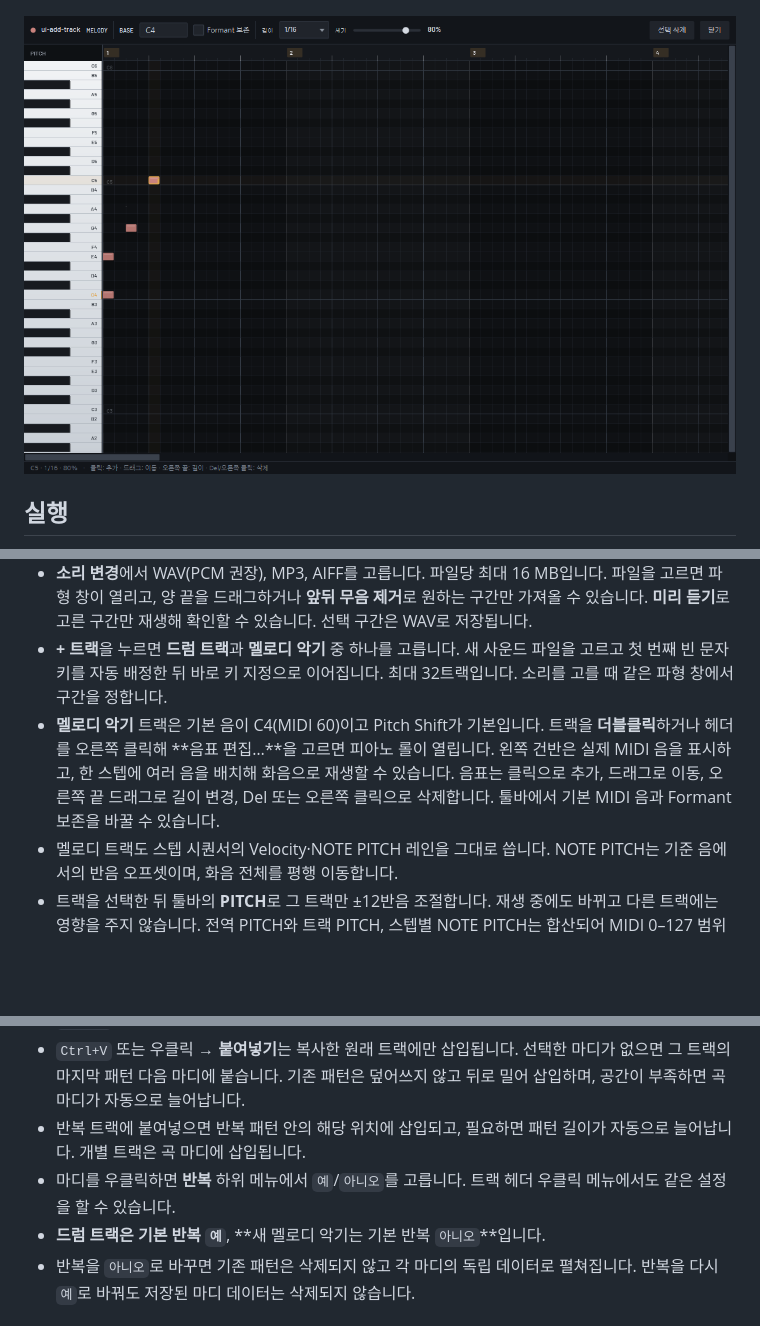
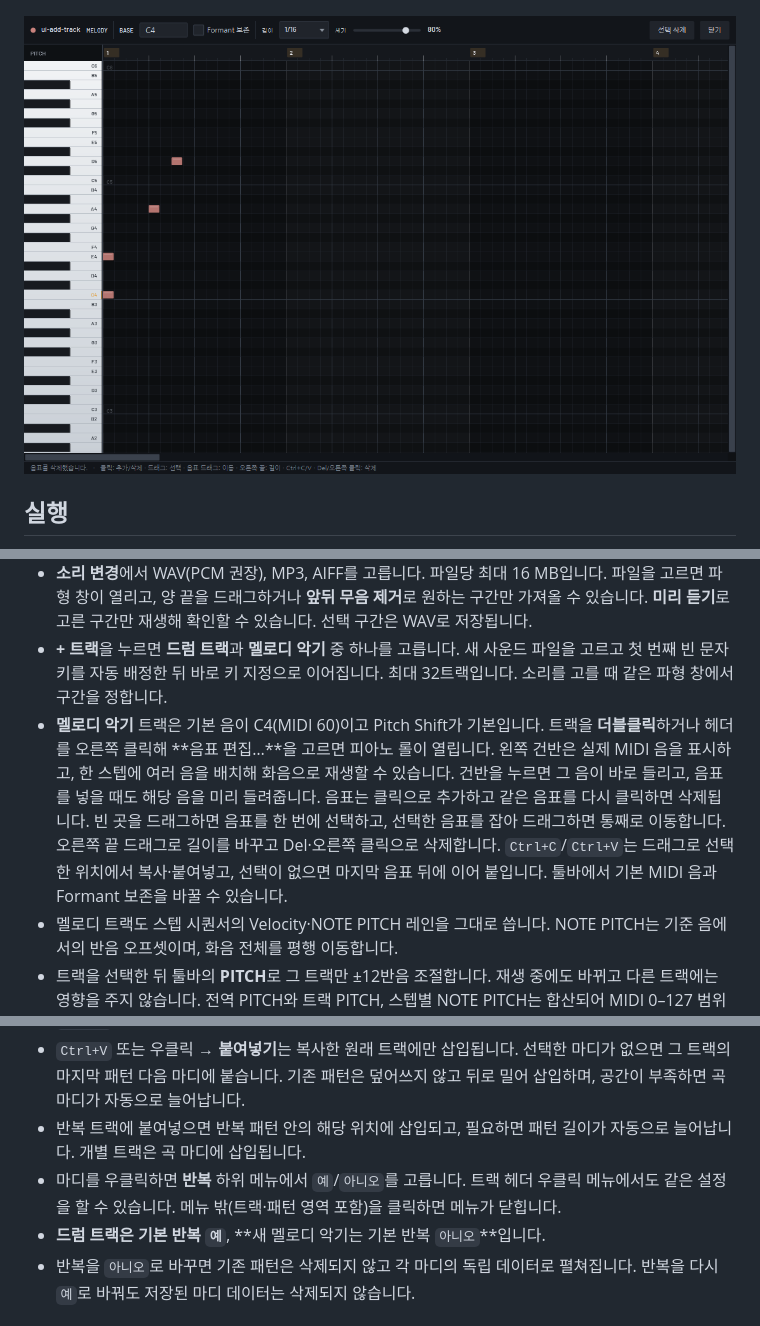
Before and after one commit to third-quadrant/pocket-groove, a Markdown page: README.md, 3 parts joined by grey strips. Rendered like a GitHub page; pictures changed too: docs/screenshots/piano-roll.png; blank space fills up the shorter version.

```diff
--- a/README.md
+++ b/README.md
@@ -24,7 +24,7 @@ Windows x64 배포 ZIP을 **전체 압축 해제**하고 `PocketGroove/PocketGro
 - **키 지정**을 누르고 매크로 키보드의 키를 누르면 선택 트랙에 연결됩니다. Ctrl/Alt/Shift 조합도 저장됩니다. Esc는 취소입니다.
 - **소리 변경**에서 WAV(PCM 권장), MP3, AIFF를 고릅니다. 파일당 최대 16 MB입니다. 파일을 고르면 파형 창이 열리고, 양 끝을 드래그하거나 **앞뒤 무음 제거**로 원하는 구간만 가져올 수 있습니다. **미리 듣기**로 고른 구간만 재생해 확인할 수 있습니다. 선택 구간은 WAV로 저장됩니다.
 - **+ 트랙**을 누르면 **드럼 트랙**과 **멜로디 악기** 중 하나를 고릅니다. 새 사운드 파일을 고르고 첫 번째 빈 문자 키를 자동 배정한 뒤 바로 키 지정으로 이어집니다. 최대 32트랙입니다. 소리를 고를 때 같은 파형 창에서 구간을 정합니다.
-- **멜로디 악기** 트랙은 기본 음이 C4(MIDI 60)이고 Pitch Shift가 기본입니다. 트랙을 **더블클릭**하거나 헤더를 오른쪽 클릭해 **음표 편집…**을 고르면 피아노 롤이 열립니다. 왼쪽 건반은 실제 MIDI 음을 표시하고, 한 스텝에 여러 음을 배치해 화음으로 재생할 수 있습니다. 음표는 클릭으로 추가, 드래그로 이동, 오른쪽 끝 드래그로 길이 변경, Del 또는 오른쪽 클릭으로 삭제합니다. 툴바에서 기본 MIDI 음과 Formant 보존을 바꿀 수 있습니다.
+- **멜로디 악기** 트랙은 기본 음이 C4(MIDI 60)이고 Pitch Shift가 기본입니다. 트랙을 **더블클릭**하거나 헤더를 오른쪽 클릭해 **음표 편집…**을 고르면 피아노 롤이 열립니다. 왼쪽 건반은 실제 MIDI 음을 표시하고, 한 스텝에 여러 음을 배치해 화음으로 재생할 수 있습니다. 건반을 누르면 그 음이 바로 들리고, 음표를 넣을 때도 해당 음을 미리 들려줍니다. 음표는 클릭으로 추가하고 같은 음표를 다시 클릭하면 삭제됩니다. 빈 곳을 드래그하면 음표를 한 번에 선택하고, 선택한 음표를 잡아 드래그하면 통째로 이동합니다. 오른쪽 끝 드래그로 길이를 바꾸고 Del·오른쪽 클릭으로 삭제합니다. `Ctrl+C`/`Ctrl+V`는 드래그로 선택한 위치에서 복사·붙여넣고, 선택이 없으면 마지막 음표 뒤에 이어 붙입니다. 툴바에서 기본 MIDI 음과 Formant 보존을 바꿀 수 있습니다.
 - 멜로디 트랙도 스텝 시퀀서의 Velocity·NOTE PITCH 레인을 그대로 씁니다. NOTE PITCH는 기준 음에서의 반음 오프셋이며, 화음 전체를 평행 이동합니다.
 - 트랙을 선택한 뒤 툴바의 **PITCH**로 그 트랙만 ±12반음 조절합니다. 재생 중에도 바뀌고 다른 트랙에는 영향을 주지 않습니다. 전역 PITCH와 트랙 PITCH, 스텝별 NOTE PITCH는 합산되어 MIDI 0–127 범위로 내보냅니다.
 - 트랙 헤더를 **오른쪽 클릭**하면 피치 방식을 고릅니다.
@@ -54,7 +54,7 @@ Windows x64 배포 ZIP을 **전체 압축 해제**하고 `PocketGroove/PocketGro
 - `Ctrl+C` 또는 우클릭 → **복사**는 **한 트랙 안에서만** 됩니다. 여러 트랙 선택은 삭제만 됩니다.
 - `Ctrl+V` 또는 우클릭 → **붙여넣기**는 복사한 원래 트랙에만 삽입됩니다. 선택한 마디가 없으면 그 트랙의 마지막 패턴 다음 마디에 붙습니다. 기존 패턴은 덮어쓰지 않고 뒤로 밀어 삽입하며, 공간이 부족하면 곡 마디가 자동으로 늘어납니다.
 - 반복 트랙에 붙여넣으면 반복 패턴 안의 해당 위치에 삽입되고, 필요하면 패턴 길이가 자동으로 늘어납니다. 개별 트랙은 곡 마디에 삽입됩니다.
-- 마디를 우클릭하면 **반복** 하위 메뉴에서 `예`/`아니오`를 고릅니다. 트랙 헤더 우클릭 메뉴에서도 같은 설정을 할 수 있습니다.
+- 마디를 우클릭하면 **반복** 하위 메뉴에서 `예`/`아니오`를 고릅니다. 트랙 헤더 우클릭 메뉴에서도 같은 설정을 할 수 있습니다. 메뉴 밖(트랙·패턴 영역 포함)을 클릭하면 메뉴가 닫힙니다.
 - **드럼 트랙은 기본 반복 `예`**, **새 멜로디 악기는 기본 반복 `아니오`**입니다.
 - 반복을 `아니오`로 바꾸면 기존 패턴은 삭제되지 않고 각 마디의 독립 데이터로 펼쳐집니다. 반복을 다시 `예`로 바꿔도 저장된 마디 데이터는 삭제되지 않습니다.
 
```
Also changed, not shown: 4 other files.
